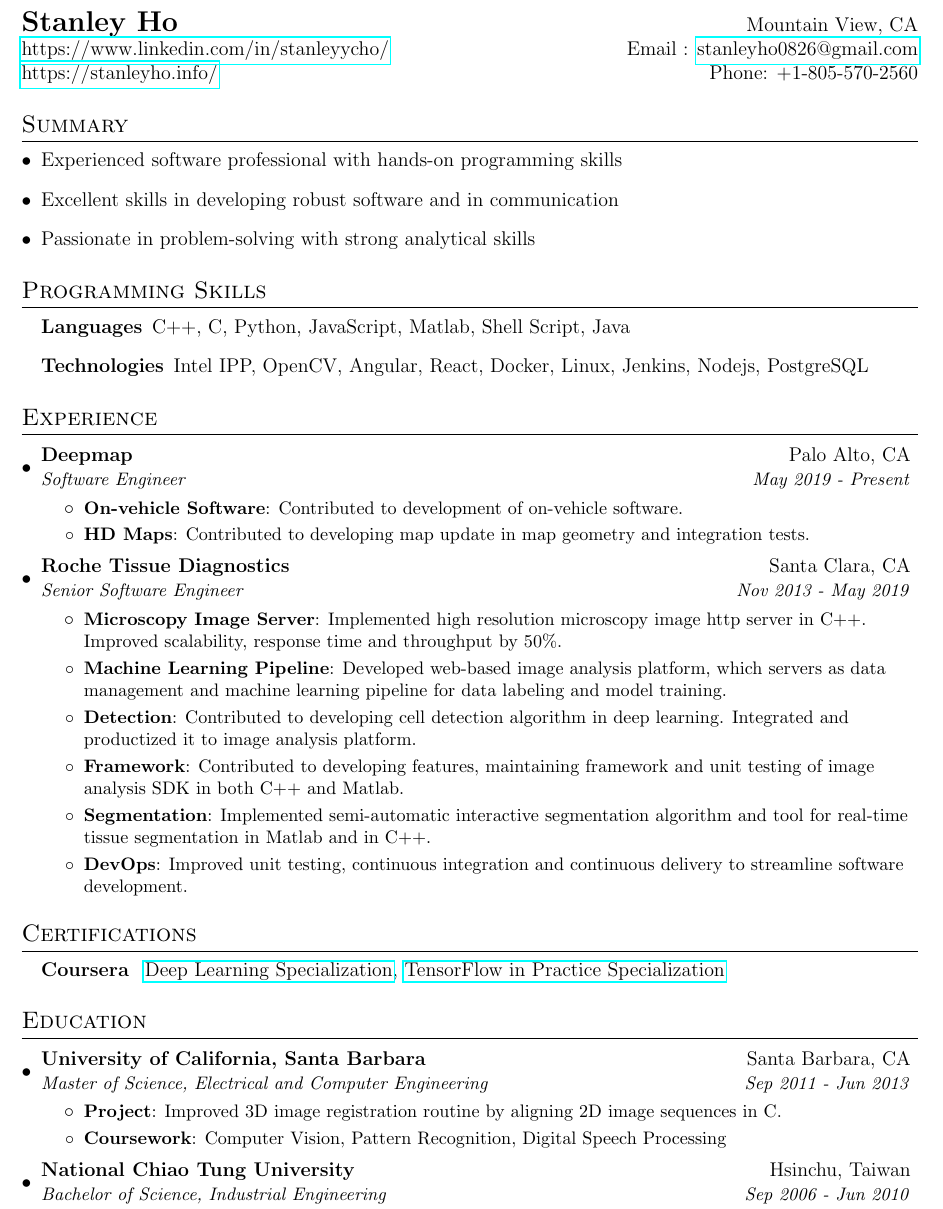
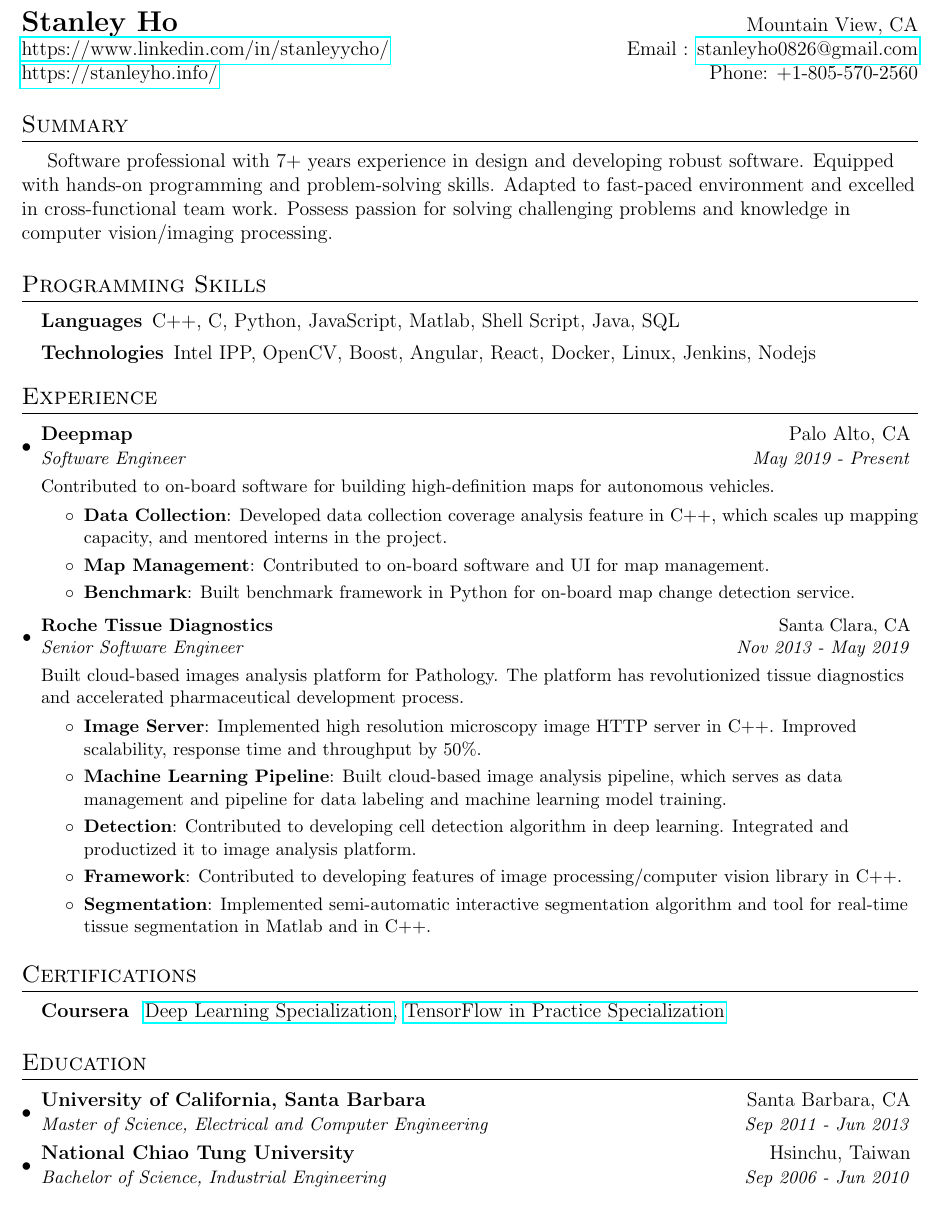
Before and after one commit to stanleyycho/resume, a LaTeX CV (stanley_ho_resume.tex): part of the page, cut so that both start at the same text. Compiled offline with pdfLaTeX.

Commit message:
Updated resume

```diff
--- a/stanley_ho_resume.tex
+++ b/stanley_ho_resume.tex
@@ -88,24 +94,19 @@
 
 %--------SUMMARY OF QUALIFICATIONS------------
 \section{Summary}
-  \resumeSubHeadingListStart
-    \item {Experienced software professional with hands-on programming skills}
-    \item {Excellent skills in developing robust software and in communication}
-    \item {Passionate in problem-solving with strong analytical skills}
-    %and knowledge in computer vision/imaging processing
-  \resumeSubHeadingListEnd
+	\hspace{3ex}{Software professional with 7+ years experience in design and developing robust software. Equipped with hands-on programming and problem-solving skills. Adapted to fast-paced environment and excelled in cross-functional team work. Possess passion for solving challenging problems and knowledge in computer vision/imaging processing. }
 
 %--------PROGRAMMING SKILLS------------
 \section{Programming Skills}
   \resumeSubHeadingListStart
     \item[]{
       \begin{deflist}
-        \item[\textbf{Languages}]{C++, C, Python, JavaScript, Matlab, Shell Script, Java}
+        \item[\textbf{Languages}]{C++, C, Python, JavaScript, Matlab, Shell Script, Java, SQL} \vspace{-5pt}
       \end{deflist}
     }
     \item[]{
       \begin{deflist}
-        \item[\textbf{Technologies}]{Intel IPP, OpenCV, Angular, React, Docker, Linux, Jenkins, Nodejs, PostgreSQL}
+        \item[\textbf{Technologies}]{Intel IPP, OpenCV, Boost, Angular, React, Docker, Linux, Jenkins, Nodejs} \vspace{-5pt}
       \end{deflist}
     }
   \resumeSubHeadingListEnd
@@ -116,29 +117,32 @@
     \resumeSubheading
       {Deepmap}{Palo Alto, CA}
       {Software Engineer}{May 2019 - Present}
+      \resumeSummary
+      {Contributed to on-board software for building high-definition maps for autonomous vehicles.}
       \resumeItemListStart
-        \resumeItem{On-vehicle Software}
-          {Contributed to development of on-vehicle software.}
-        \resumeItem{HD Maps}
-          {Contributed to developing map update in map geometry and integration tests.}
+        \resumeItem {Data Collection}
+        {Developed data collection coverage analysis feature in C++, which scales up mapping capacity, and mentored interns in the project.}
+        \resumeItem {Map Management}
+        {Contributed to on-board software and UI for map management.}
+        \resumeItem {Benchmark}
+        {Built benchmark framework in Python for on-board map change detection service.}
       \resumeItemListEnd
     \resumeSubheading
       {Roche Tissue Diagnostics}{Santa Clara, CA}
       {Senior Software Engineer}{Nov 2013 - May 2019}
+      \resumeSummary
+      {Built cloud-based images analysis platform for Pathology. The platform has revolutionized tissue diagnostics and accelerated pharmaceutical development process.}
       \resumeItemListStart
-        \resumeItem{Microscopy Image Server}
-          {Implemented high resolution microscopy image http server in C++. Improved scalability, response time and throughput by 50\%.}
-        \resumeItem{Machine Learning Pipeline}
-          {Developed web-based image analysis platform, which servers as data management and machine learning pipeline for data labeling and model training. }
-          %The platform has revolutionized tissue diagnostics and accelerated pharmaceutical development process.}
-        \resumeItem{Detection}
+        \resumeItem {Image Server}
+          {Implemented high resolution microscopy image HTTP server in C++. Improved scalability, response time and throughput by 50\%.}
+        \resumeItem {Machine Learning Pipeline}
+          {Built cloud-based image analysis pipeline, which serves as data management and pipeline for data labeling and machine learning model training.}
+        \resumeItem {Detection}
           {Contributed to developing cell detection algorithm in deep learning. Integrated and productized it to image analysis platform.}
-        \resumeItem{Framework}
-          {Contributed to developing features, maintaining framework and unit testing of image analysis SDK in both C++ and Matlab.}
-        \resumeItem{Segmentation}
+        \resumeItem {Framework}
+          {Contributed to developing features of image processing/computer vision library in C++.}
+        \resumeItem {Segmentation}
           {Implemented semi-automatic interactive segmentation algorithm and tool for real-time tissue segmentation in Matlab and in C++.}
-        \resumeItem{DevOps}
-          {Improved unit testing, continuous integration and continuous delivery to streamline software development.}
       \resumeItemListEnd
   \resumeSubHeadingListEnd
 
@@ -163,12 +167,6 @@
       {Master of Science, Electrical and Computer Engineering}{Sep 2011 - Jun 2013}
     %\resumeSubheading
     %{Emphasis on Signal Processing, Minor Computer Engineering} {}
-    \resumeItemListStart
-        \resumeItem{Project}
-          {Improved 3D image registration routine by aligning 2D image sequences in C.}
-        \resumeItem{Coursework}
-          {Computer Vision, Pattern Recognition, Digital Speech Processing}
-     \resumeItemListEnd
     \resumeSubheading
       {National Chiao Tung University}{Hsinchu, Taiwan}
       {Bachelor of Science, Industrial Engineering}{Sep 2006 - Jun 2010}
```
Also changed, not shown: stanley_ho_resume.pdf, stanley_ho_resume.tex (18 more changed lines).
